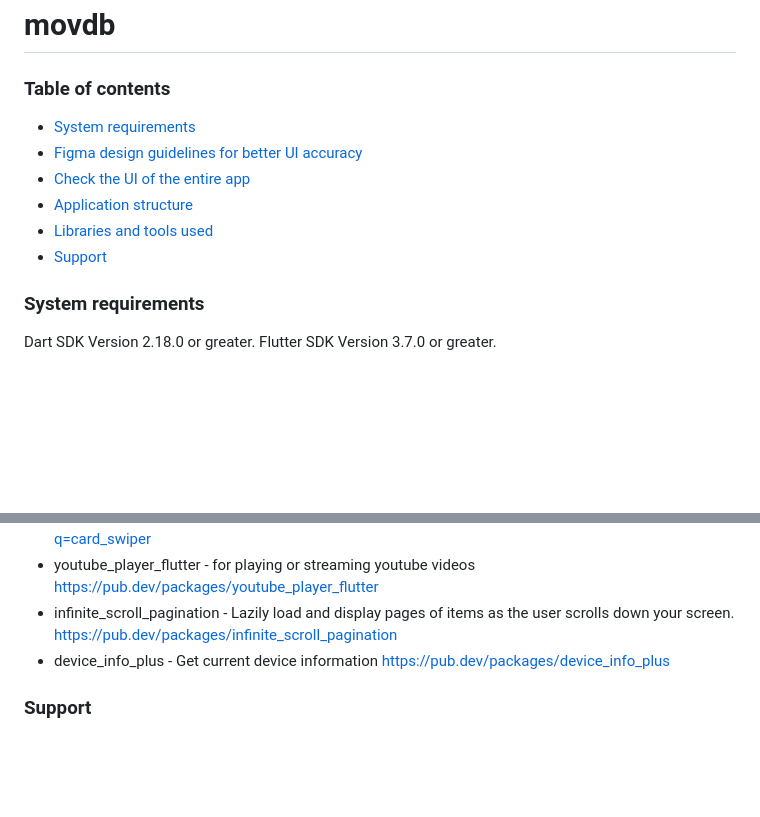
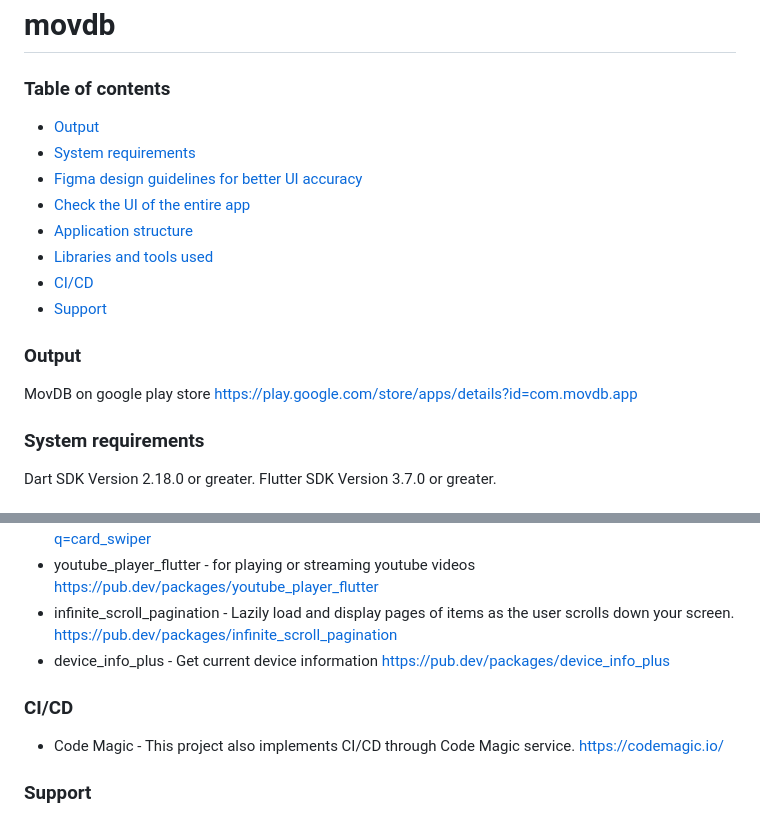
Before and after one commit to warhead1225/movdb, a Markdown page: README.md, 2 parts joined by grey strips. GitHub-like rendering; blank space fills up the shorter version.

```diff
--- a/README.md
+++ b/README.md
@@ -2,12 +2,19 @@
 
 ### Table of contents
 
+- [Output](#output)
 - [System requirements](#system-requirements)
 - [Figma design guidelines for better UI accuracy](#figma-design-guideline-for-better-accuracy)
 - [Check the UI of the entire app](#app-navigations)
 - [Application structure](#project-structure)
 - [Libraries and tools used](#libraries-and-tools-used)
+- [CI/CD](ci/cd)
 - [Support](#support)
+
+### Output
+
+MovDB on google play store
+https://play.google.com/store/apps/details?id=com.movdb.app
 
 ### System requirements
 
@@ -78,6 +85,11 @@ Check the UI of all the app screens from a single place by setting up the 'initi
 - device_info_plus - Get current device information
   https://pub.dev/packages/device_info_plus
 
+### CI/CD
+
+- Code Magic - This project also implements CI/CD through Code Magic service.
+  https://codemagic.io/
+
 ### Support
 
 If you have any problems or questions, go to our Discord channel, where we will help you as quickly as possible: https://discord.com/invite/rFMnCG5MZ7
```
